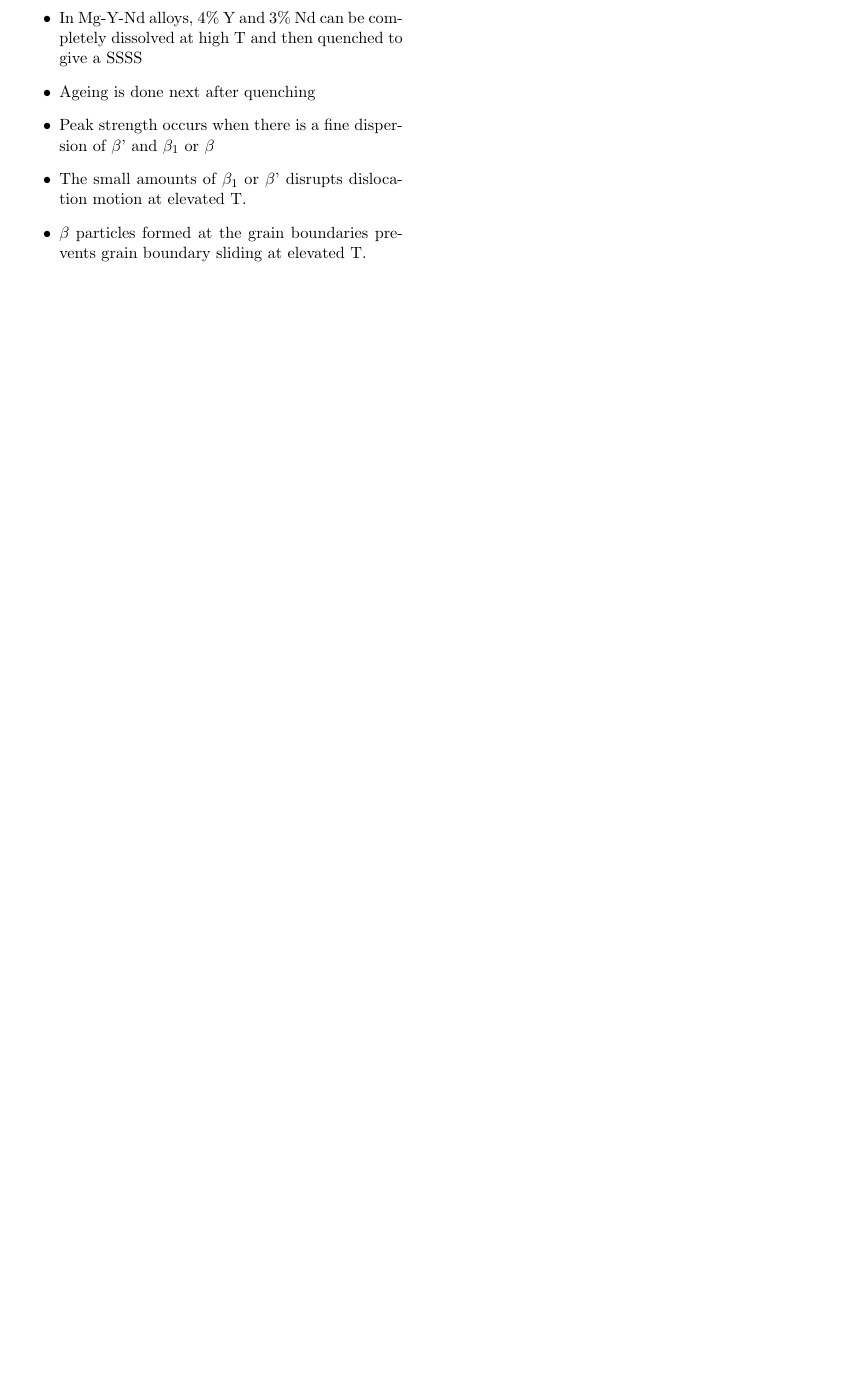
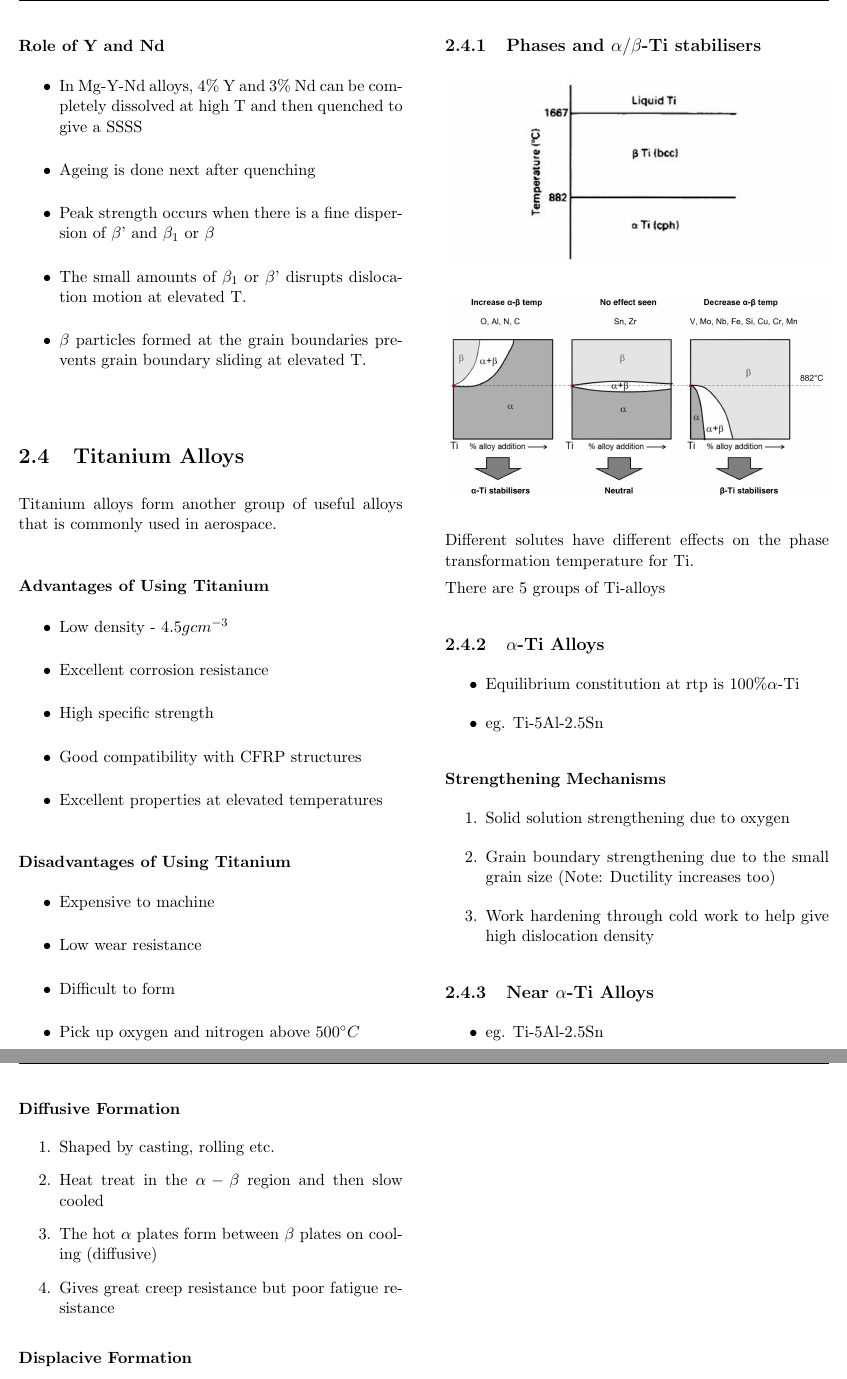
Before and after one commit to 0xifis/AE2-208-Materials, a LaTeX document (main.tex, which reads 2-alloys/2-4-titanium.tex): part of page 23 of 24 before the commit and two parts of pages 22 and 23 of 24 after it, the two joined at a grey line, cut at the place of the change, the shorter picture padded with empty space. Compiled offline with pdfLaTeX.

Commit message:
Add Ti Section

```diff
--- /dev/null
+++ b/2-alloys/2-4-titanium.tex
@@ -0,0 +1,77 @@
+\section{Titanium Alloys} % (fold)
+\label{sec:titanium_alloys}
+
+Titanium alloys form another group of useful alloys that is commonly used in aerospace.
+
+\subsubsection{Advantages of Using Titanium} % (fold)
+\label{ssub:advantages_of_using_titanium}
+
+\begin{itemize}
+  \item Low density - $4.5 g cm^{-3}$
+  \item Excellent corrosion resistance
+  \item High specific strength
+  \item Good compatibility with CFRP structures
+  \item Excellent properties at elevated temperatures
+\end{itemize}
+% subsubsection advantages_of_using_titanium (end)
+
+\subsubsection{Disadvantages of Using Titanium} % (fold)
+\label{ssub:disadvantages_of_using_titanium}
+
+\begin{itemize}
+  \item Expensive to machine
+  \item Low wear resistance
+  \item Difficult to form
+  \item Pick up oxygen and nitrogen above $500\degree C$
+\end{itemize}
+% subsubsection disadvantages_of_using_titanium (end)
+
+\subsection{Phases and $\alpha/\beta$-Ti stabilisers} % (fold)
+\label{sub:phases_and_}
+
+\cimg{ti_phases}
+\cimg{ti_stabilisers}
+Different solutes have different effects on the phase transformation temperature for Ti.
+ % subsection phases_and_ (end)
+
+There are 5 groups of Ti-alloys
+
+\subsection{$\alpha$-Ti Alloys} % (fold)
+\label{sub:alpha_alloys}
+\begin{itemize}
+  \item Equilibrium constitution at rtp is $100\% \alpha$-Ti
+  \item eg. Ti-5Al-2.5Sn
+\end{itemize}
+
+\subsubsection{Strengthening Mechanisms} % (fold)
+\label{ssub:strengthening_mechanisms}
+
+\begin{enumerate}
+  \item Solid solution strengthening due to oxygen
+  \item Grain boundary strengthening due to the small grain size (Note: Ductility increases too)
+  \item Work hardening through cold work to help give high dislocation density
+\end{enumerate}
+
+% subsubsection strengthening_mechanisms (end)
+% subsection alpha_alloys (end)
+
+\subsection{Near $\alpha$-Ti Alloys} % (fold)
+\label{sub:near_}
+
+\begin{itemize}
+  \item eg. Ti-5Al-2.5Sn
+\end{itemize}
+
+\subsubsection{Diffusive Formation} % (fold)
+\label{ssub:formation}
+
+\begin{enumerate}
+  \item Shaped by casting, rolling etc.
+  \item Heat treat in the $\alpha-\beta$ region and then slow cooled
+  \item The hot $\alpha$ plates form between $\beta$ plates on cooling (diffusive)
+  \item Gives great creep resistance but poor fatigue resistance
+\end{enumerate}
+
+% subsubsection formation (end)
+
+\subsubsection{Displacive Formation} % (fold)
@@ -0,0 +82 @@
+  \item Heat treat in the $\beta$ region and then quench
--- a/main.tex
+++ b/main.tex
@@ -50,6 +50,7 @@
 \include*{2-alloys/2-1-steel}
 \include*{2-alloys/2-2-aluminium}
 \include*{2-alloys/2-3-magnesium}
+\include*{2-alloys/2-4-titanium}
 \end{multicols*}
 %--------------------------------------------------
 
```
Also changed, not shown: 2-alloys/2-1-steel.tex (+8 -8 lines), figs/ti_phases.png (added), figs/ti_stabilisers.png (added), 2-alloys/2-4-titanium.tex (25 more changed lines).
